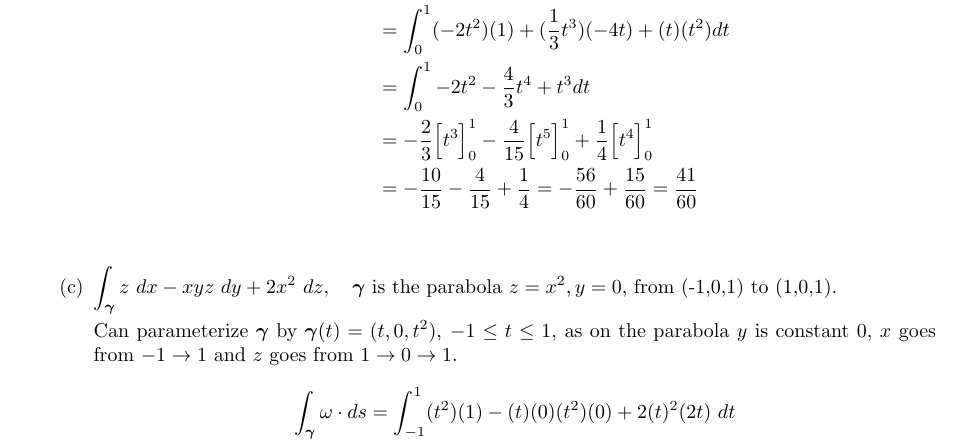
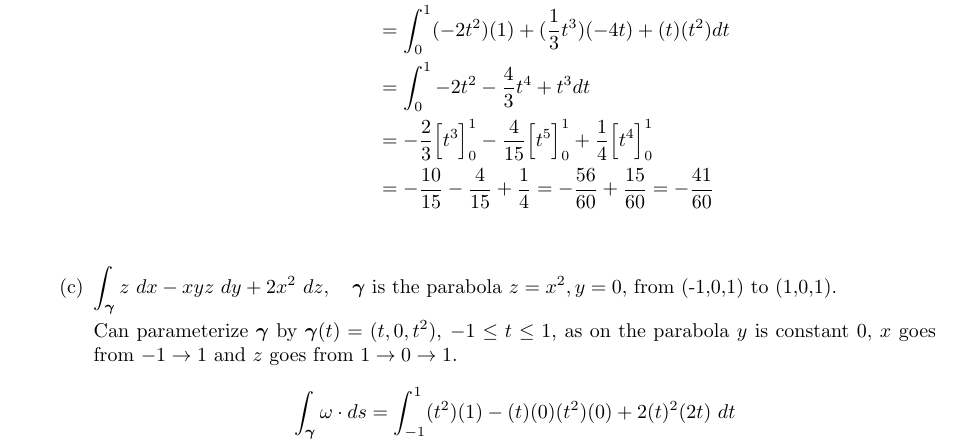
Before and after one commit to poonkeegan/school, a LaTeX document (matb42/a4.tex): part of page 6 of 8, cut so that both start at the same text. Compiled offline with pdfLaTeX.

Commit message:
Tue Feb  6 16:53:19 EST 2018

```diff
--- a/matb42/a4.tex
+++ b/matb42/a4.tex
@@ -161,7 +161,7 @@ Feb 13th 2018}
                             &= \int_0^1 (-2t^2)(1) + (\frac{1}{3}t^3)(-4t) + (t)(t^2)dt \\
                             &= \int_0^1 -2t^2 - \frac{4}{3}t^4 + t^3dt \\
                             &= -\frac{2}{3}\Big[t^3\Big]_0^1 - \frac{4}{15}\Big[t^5\Big]_0^1 + \frac{1}{4}\Big[t^4\Big]_0^1 \\
-                            &= -\frac{10}{15}- \frac{4}{15}+ \frac{1}{4} = -\frac{56}{60} + \frac{15}{60} = \frac{41}{60} \\
+                            &= -\frac{10}{15}- \frac{4}{15}+ \frac{1}{4} = -\frac{56}{60} + \frac{15}{60} = -\frac{41}{60} \\
                         \end{align*}
                     \item $\int_{\gam}z \ dx -xyz\ dy + 2x^2\ dz, \quad \gam$ is the parabola $z = x^2, y=0$, from (-1,0,1) to (1,0,1).
 
```
Also changed, not shown: matb42/a4.pdf.
